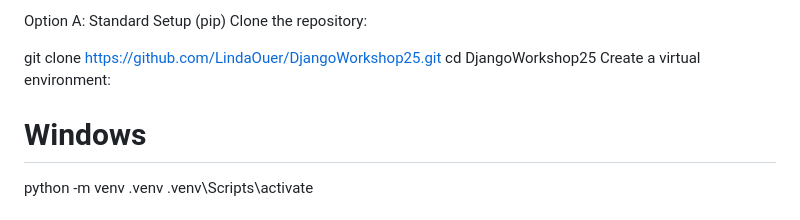
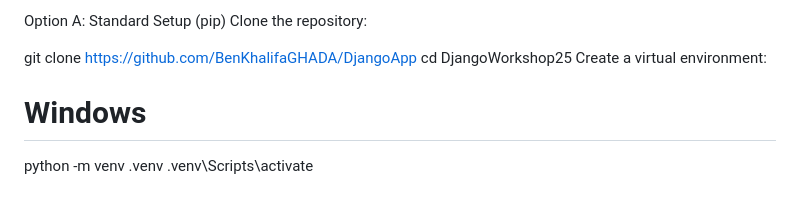
Before and after one commit to BenKhalifaGHADA/DjangoApp, a Markdown page: README.md, the part around the change. GitHub-like rendering.

```diff
--- a/README.md
+++ b/README.md
@@ -19,7 +19,7 @@ You can set up the project using standard Python tools (pip) or the modern, high
 Option A: Standard Setup (pip)
 Clone the repository:
 
-git clone https://github.com/LindaOuer/DjangoWorkshop25.git
+git clone https://github.com/BenKhalifaGHADA/DjangoApp
 cd DjangoWorkshop25
 Create a virtual environment:
 
```
